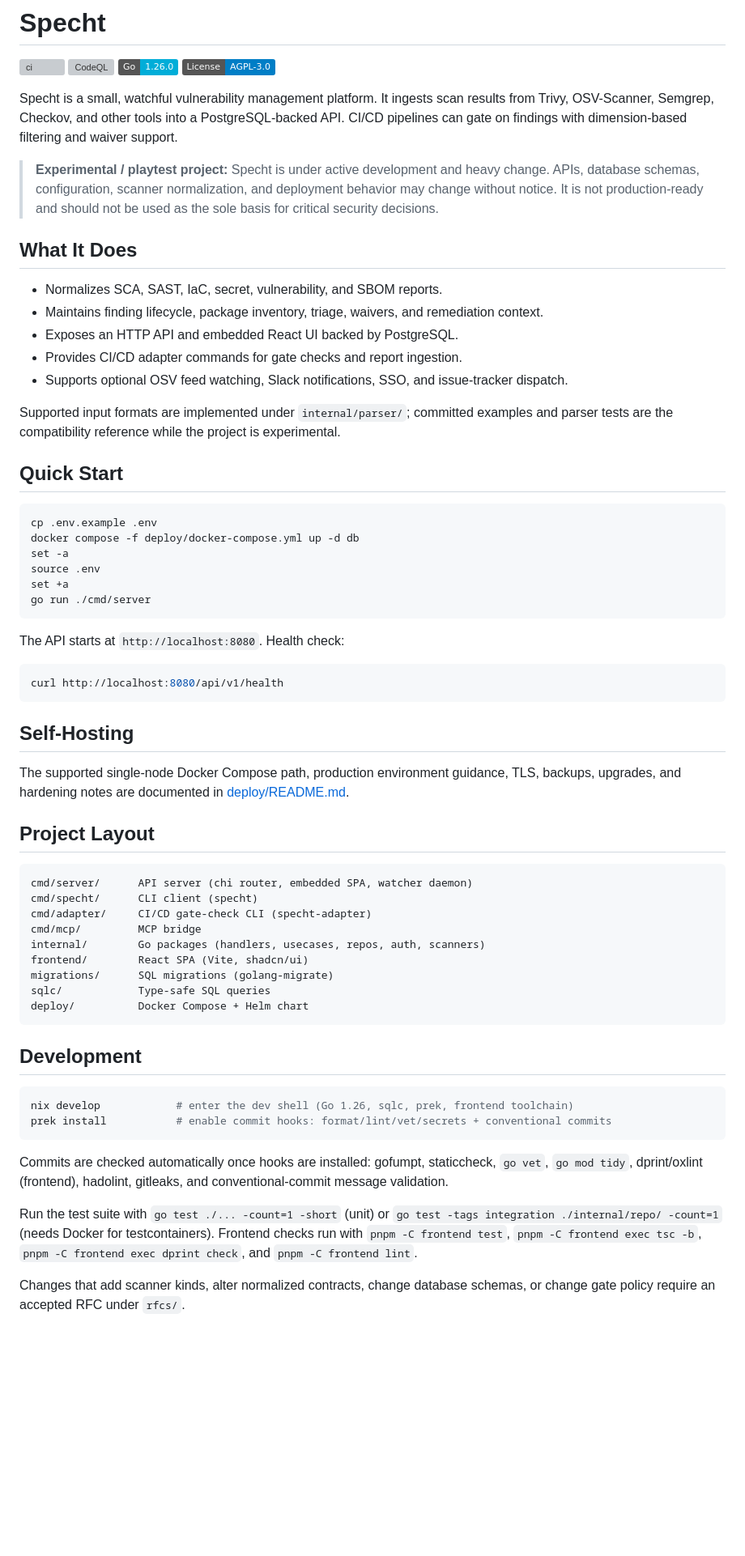
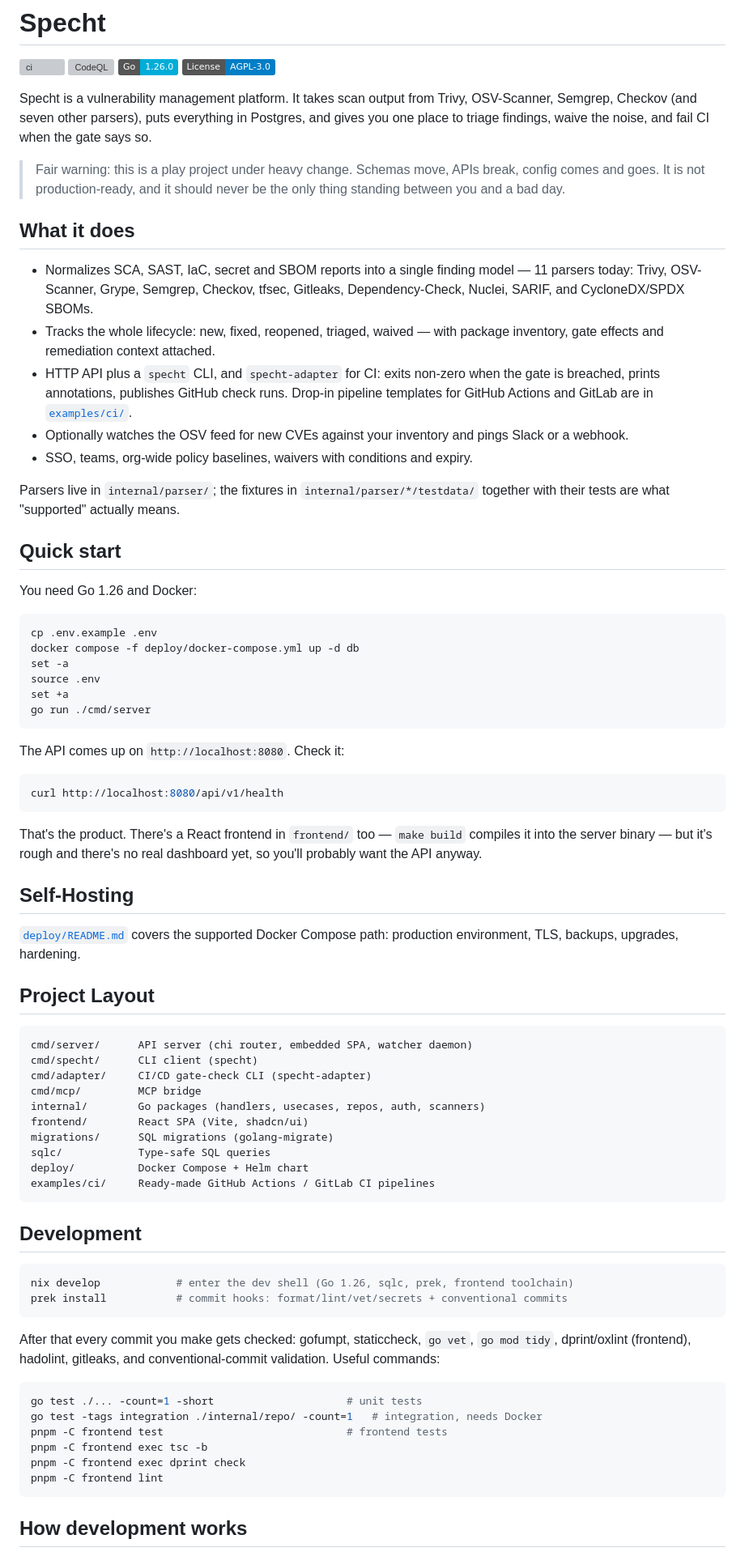
Before and after one commit to minh-tg/specht, a Markdown page: README.md, the part around one of its changes. Shown at 81% size. GitHub-like rendering; badges without logos; blank space fills up the shorter version; grey boxes are pictures that could not be loaded.

Commit message:
docs(readme): rewrite in a plain developer voice

````diff
--- a/README.md
+++ b/README.md
@@ -2,21 +2,37 @@
 
 [![ci](https://github.com/minh-tg/specht/actions/workflows/ci.yml/badge.svg)](https://github.com/minh-tg/specht/actions/workflows/ci.yml) [![CodeQL](https://github.com/minh-tg/specht/actions/workflows/codeql.yml/badge.svg)](https://github.com/minh-tg/specht/actions/workflows/codeql.yml) [![Go 1.26](https://img.shields.io/badge/Go-1.26.0-00ADD8?logo=go&logoColor=white)](go.mod) [![License: AGPL-3.0](https://img.shields.io/badge/License-AGPL--3.0-blue.svg)](LICENSE)
 
-Specht is a small, watchful vulnerability management platform. It ingests scan results from Trivy, OSV-Scanner, Semgrep, Checkov, and other tools into a PostgreSQL-backed API. CI/CD pipelines can gate on findings with dimension-based filtering and waiver support.
+Specht is a vulnerability management platform. It takes scan output from Trivy,
+OSV-Scanner, Semgrep, Checkov (and seven other parsers), puts everything in
+Postgres, and gives you one place to triage findings, waive the noise, and fail
+CI when the gate says so.
 
-> **Experimental / playtest project:** Specht is under active development and heavy change. APIs, database schemas, configuration, scanner normalization, and deployment behavior may change without notice. It is not production-ready and should not be used as the sole basis for critical security decisions.
+> Fair warning: this is a play project under heavy change. Schemas move, APIs
+> break, config comes and goes. It is not production-ready, and it should never
+> be the only thing standing between you and a bad day.
 
-## What It Does
+## What it does
 
-- Normalizes SCA, SAST, IaC, secret, vulnerability, and SBOM reports.
-- Maintains finding lifecycle, package inventory, triage, waivers, and remediation context.
-- Exposes an HTTP API and embedded React UI backed by PostgreSQL.
-- Provides CI/CD adapter commands for gate checks and report ingestion.
-- Supports optional OSV feed watching, Slack notifications, SSO, and issue-tracker dispatch.
+- Normalizes SCA, SAST, IaC, secret and SBOM reports into a single finding
+  model — 11 parsers today: Trivy, OSV-Scanner, Grype, Semgrep, Checkov, tfsec,
+  Gitleaks, Dependency-Check, Nuclei, SARIF, and CycloneDX/SPDX SBOMs.
+- Tracks the whole lifecycle: new, fixed, reopened, triaged, waived — with
+  package inventory, gate effects and remediation context attached.
+- HTTP API plus a `specht` CLI, and `specht-adapter` for CI: exits non-zero
+  when the gate is breached, prints annotations, publishes GitHub check runs.
+  Drop-in pipeline templates for GitHub Actions and GitLab are in
+  [`examples/ci/`](examples/ci/).
+- Optionally watches the OSV feed for new CVEs against your inventory and pings
+  Slack or a webhook.
+- SSO, teams, org-wide policy baselines, waivers with conditions and expiry.
 
-Supported input formats are implemented under `internal/parser/`; committed examples and parser tests are the compatibility reference while the project is experimental.
+Parsers live in `internal/parser/`; the fixtures in
+`internal/parser/*/testdata/` together with their tests are what "supported"
+actually means.
 
-## Quick Start
+## Quick start
+
+You need Go 1.26 and Docker:
 
 ```bash
 cp .env.example .env
@@ -27,17 +43,20 @@ set +a
 go run ./cmd/server
 ```
 
-The API starts at `http://localhost:8080`. Health check:
+The API comes up on `http://localhost:8080`. Check it:
 
 ```bash
 curl http://localhost:8080/api/v1/health
 ```
 
+That's the product. There's a React frontend in `frontend/` too — `make build`
+compiles it into the server binary — but it's rough and there's no real
+dashboard yet, so you'll probably want the API anyway.
+
 ## Self-Hosting
 
-The supported single-node Docker Compose path, production environment guidance,
-TLS, backups, upgrades, and hardening notes are documented in
-[deploy/README.md](deploy/README.md).
+[`deploy/README.md`](deploy/README.md) covers the supported Docker Compose
+path: production environment, TLS, backups, upgrades, hardening.
 
 ## Project Layout
 
@@ -51,18 +70,28 @@ frontend/        React SPA (Vite, shadcn/ui)
 migrations/      SQL migrations (golang-migrate)
 sqlc/            Type-safe SQL queries
 deploy/          Docker Compose + Helm chart
+examples/ci/     Ready-made GitHub Actions / GitLab CI pipelines
 ```
 
 ## Development
 
 ```bash
 nix develop            # enter the dev shell (Go 1.26, sqlc, prek, frontend toolchain)
-prek install           # enable commit hooks: format/lint/vet/secrets + conventional commits
+prek install           # commit hooks: format/lint/vet/secrets + conventional commits
 ```
 
-Commits are checked automatically once hooks are installed: gofumpt, staticcheck, `go vet`, `go mod tidy`, dprint/oxlint (frontend), hadolint, gitleaks, and conventional-commit message validation.
+After that every commit you make gets checked: gofumpt, staticcheck,
+`go vet`, `go mod tidy`, dprint/oxlint (frontend), hadolint, gitleaks, and
+conventional-commit validation. Useful commands:
 
-Run the test suite with `go test ./... -count=1 -short` (unit) or `go test -tags integration ./internal/repo/ -count=1` (needs Docker for testcontainers). Frontend checks run with `pnpm -C frontend test`, `pnpm -C frontend exec tsc -b`, `pnpm -C frontend exec dprint check`, and `pnpm -C frontend lint`.
+```bash
+go test ./... -count=1 -short                     # unit tests
+go test -tags integration ./internal/repo/ -count=1   # integration, needs Docker
+pnpm -C frontend test                             # frontend tests
+pnpm -C frontend exec tsc -b
+pnpm -C frontend exec dprint check
+pnpm -C frontend lint
+```
 
-Changes that add scanner kinds, alter normalized contracts, change database schemas, or change gate policy require an accepted RFC under `rfcs/`.
+## How development works
 
````
Also changed, not shown: other parts of README.md (+21 -14 lines).
